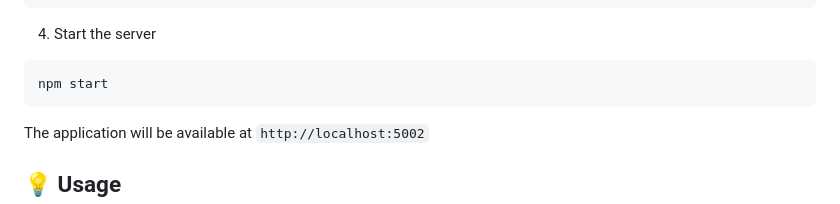
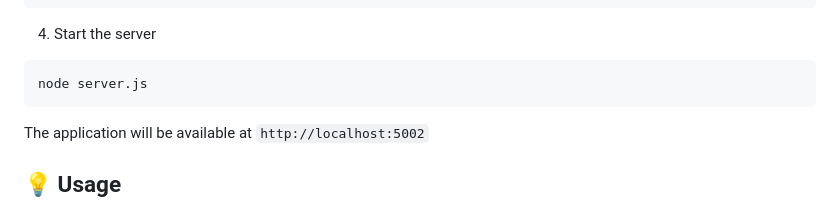
Before and after one commit to yuvraj488/TestBench, a Markdown page: README.md, the part around the change. GitHub-like rendering.

````diff
--- a/README.md
+++ b/README.md
@@ -101,7 +101,7 @@ SESSION_SECRET=your_session_secret
 
 4. Start the server
 ```bash
-npm start
+node server.js
 ```
 
 The application will be available at `http://localhost:5002`
````
